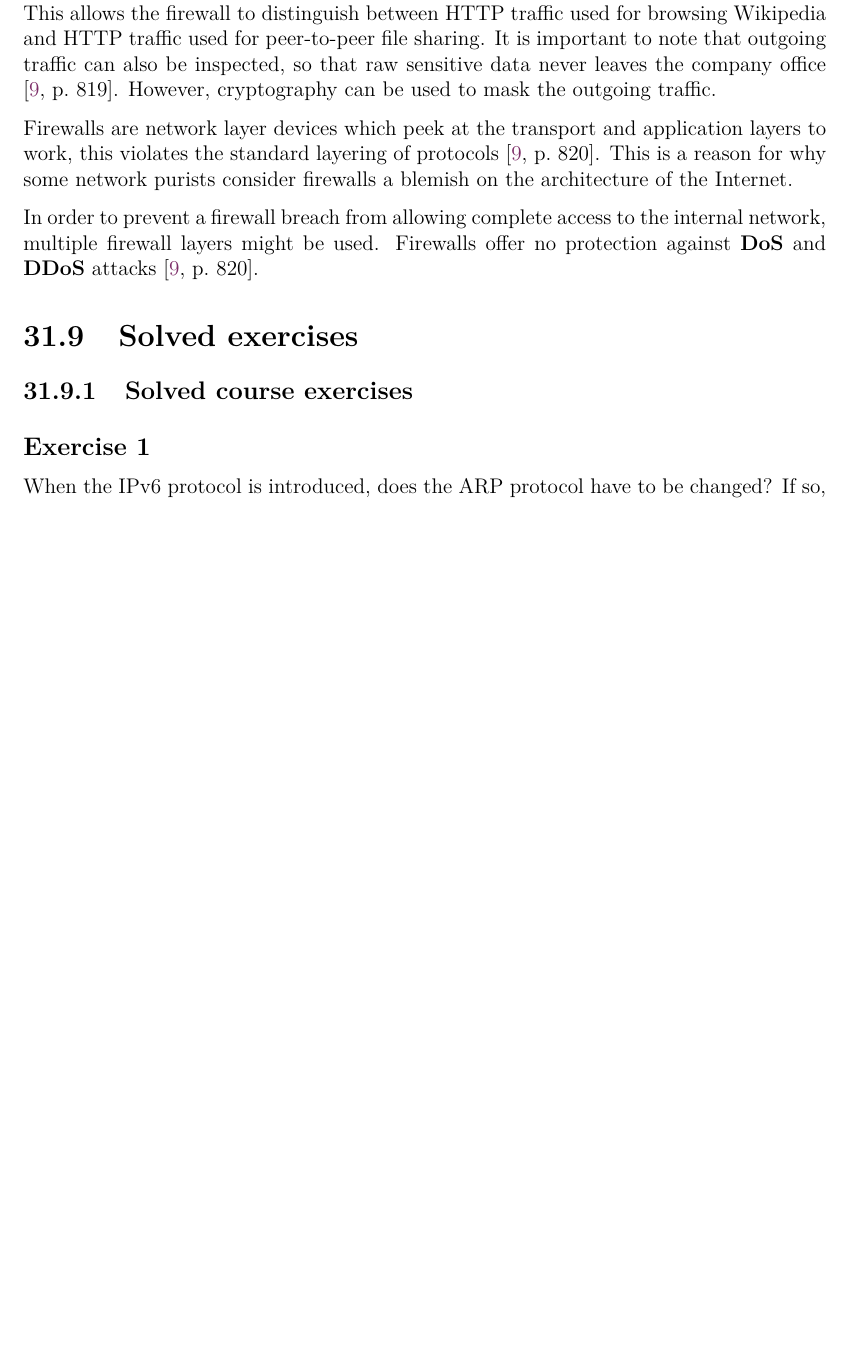
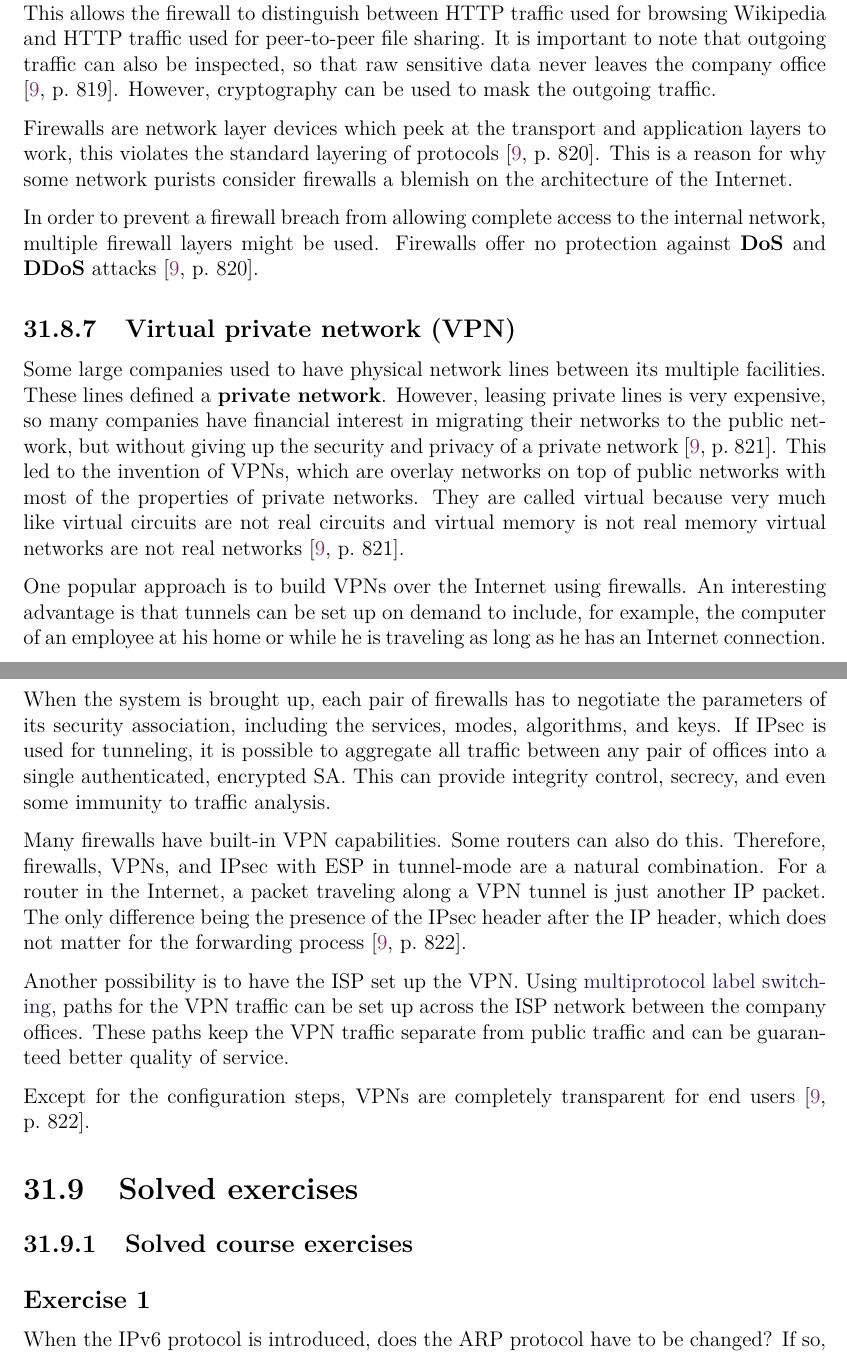
Before and after one commit to bernardosulzbach/notes, a LaTeX thesis (notes.tex): part of page 109 of 125 before the commit and two parts of pages 109 and 110 of 125 after it, the two joined at a grey line, cut so that both start at the same text, the shorter picture padded with empty space. Compiled offline with pdfLaTeX; a LaTeX package or settings file that is missing is left out.

Commit message:
Wrote about VPNs

```diff
--- a/notes.tex
+++ b/notes.tex
@@ -2699,6 +2699,27 @@ This is a reason for why some network purists consider firewalls a blemish on th
 In order to prevent a firewall breach from allowing complete access to the internal network, multiple firewall layers might be used.
 Firewalls offer no protection against \textbf{DoS} and \textbf{DDoS} attacks \cite[p.~820]{computer-networks-tanenbaum-2012}.
 
+\subsection{Virtual private network (VPN)}
+
+Some large companies used to have physical network lines between its multiple facilities.
+These lines defined a \textbf{private network}.
+However, leasing private lines is very expensive, so many companies have financial interest in migrating their networks to the public network, but without giving up the security and privacy of a private network \cite[p.~821]{computer-networks-tanenbaum-2012}.
+This led to the invention of VPNs, which are overlay networks on top of public networks with most of the properties of private networks.
+They are called virtual because very much like virtual circuits are not real circuits and virtual memory is not real memory virtual networks are not real networks \cite[p.~821]{computer-networks-tanenbaum-2012}.
+
+One popular approach is to build VPNs over the Internet using firewalls. An interesting advantage is that tunnels can be set up on demand to include, for example, the computer of an employee at his home or while he is traveling as long as he has an Internet connection.
+
+When the system is brought up, each pair of firewalls has to negotiate the parameters of its security association, including the services, modes, algorithms, and keys. If IPsec is used for tunneling, it is possible to aggregate all traffic between any pair of offices into a single authenticated, encrypted SA. This can provide integrity control, secrecy, and even some immunity to traffic analysis.
+
+Many firewalls have built-in VPN capabilities.
+Some routers can also do this. Therefore, firewalls, VPNs, and IPsec with ESP in tunnel-mode are a natural combination.
+For a router in the Internet, a packet traveling along a VPN tunnel is just another IP packet.
+The only difference being the presence of the IPsec header after the IP header, which does not matter for the forwarding process \cite[p.~822]{computer-networks-tanenbaum-2012}.
+
+Another possibility is to have the ISP set up the VPN. Using \href{https://en.wikipedia.org/wiki/Multiprotocol_Label_Switching}{multiprotocol label switching}, paths for the VPN traffic can be set up across the ISP network between the company offices. These paths keep the VPN traffic separate from public traffic and can be guaranteed better quality of service.
+
+Except for the configuration steps, VPNs are completely transparent for end users \cite[p.~822]{computer-networks-tanenbaum-2012}.
+
 \section{Solved exercises}
 
 \subsection{Solved course exercises}
```
